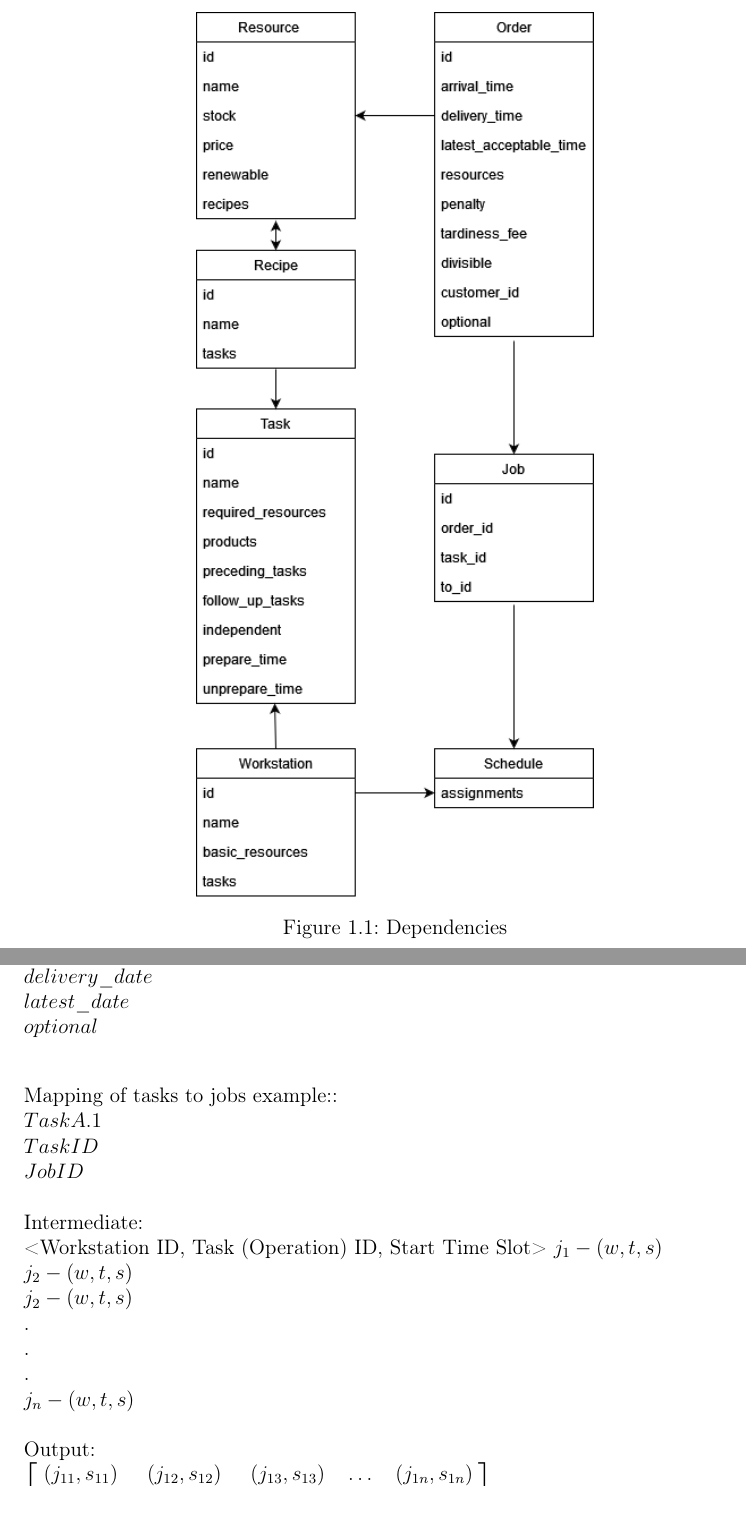
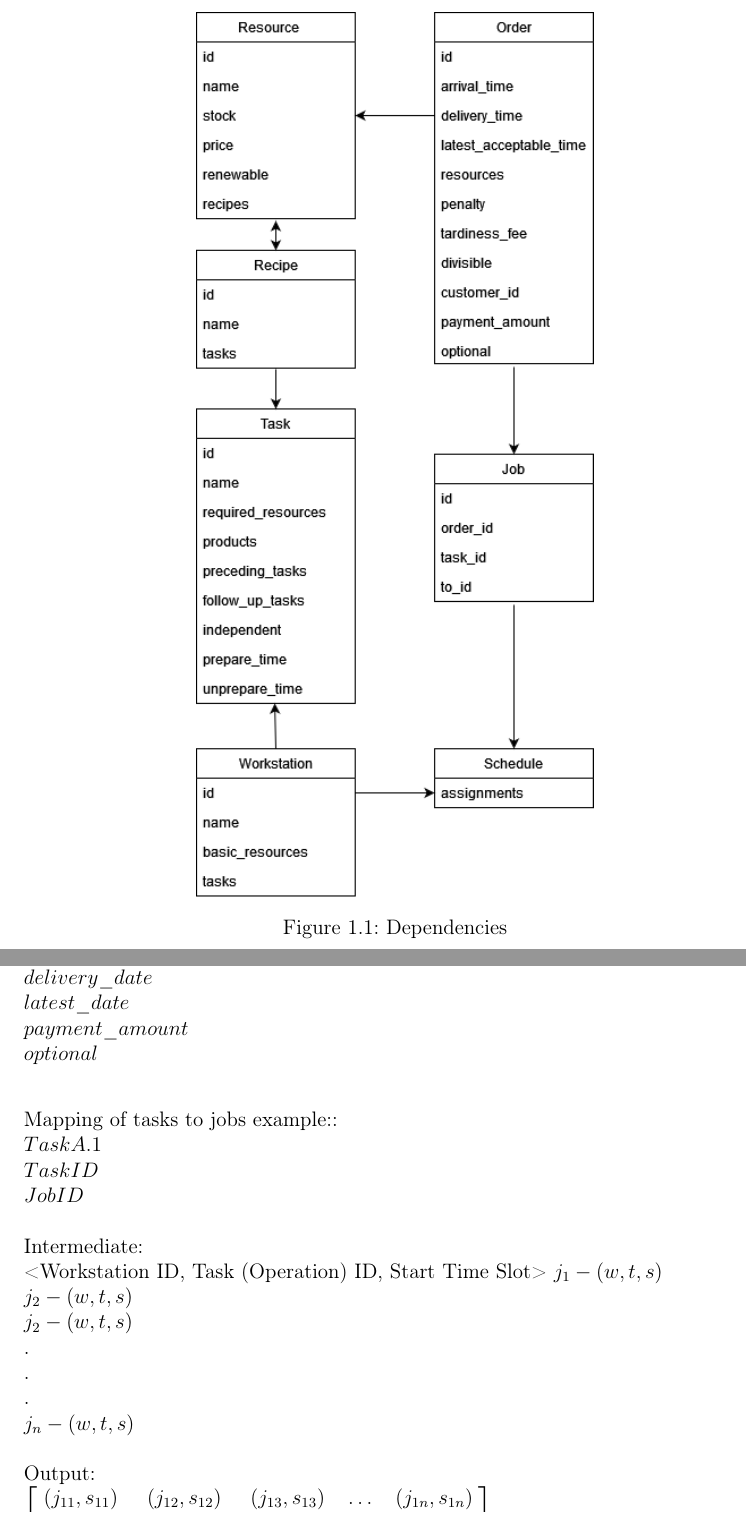
Before and after one commit to jrc-rodec/scheduling_model, a LaTeX document (document/scheduling_modell.tex): two parts of pages 6 and 7 of 33, joined at a grey line, cut so that both start at the same text. Compiled offline with pdfLaTeX.

Commit message:
updated dependencies for datamodel

```diff
--- a/document/scheduling_modell.tex
+++ b/document/scheduling_modell.tex
@@ -187,7 +187,7 @@ Describes a specific instance of a task for an order.
 
 \begin{figure}[H]
 	\centering
-	\includegraphics[width=8cm]{images/dependencies_v2}
+	\includegraphics[width=8cm]{images/dependencies_v3}
 	\caption{Dependencies}
 	\label{fig:dependencies}
 \end{figure}
@@ -204,6 +204,7 @@ Exact structure of the data for with example data can be seen at "JSON-Example"
 	$tardiness\_fee$\linebreak
 	$delivery\_date$\linebreak
 	$latest\_date$\linebreak
+	$payment\_amount$\linebreak
 	$optional$\linebreak
 
 	Mapping of tasks to jobs example::\linebreak
```
Also changed, not shown: document/images/dependencies_v3.png (added).
